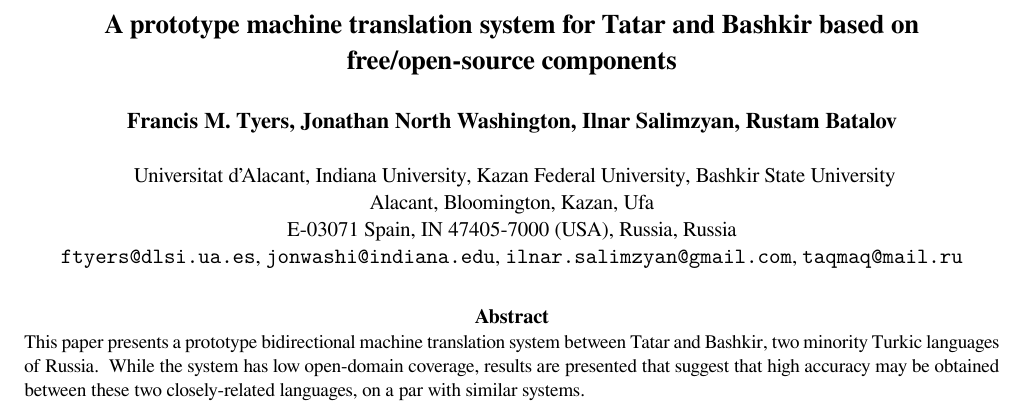
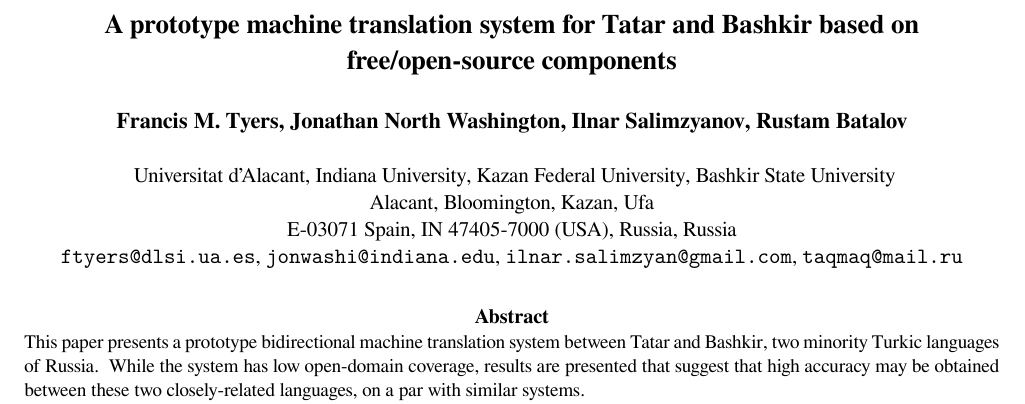
Before and after one commit to zu-ann/apertium-tat-bak, a LaTeX document (paper/tt-ba.tex): part of page 1 of 4, cut so that both start at the same text. Compiled offline with XeLaTeX.

Commit message:
Changed my cognomen to the cognomen in my pass

```diff
--- a/paper/tt-ba.tex
+++ b/paper/tt-ba.tex
@@ -19,7 +19,7 @@
 \title{A prototype machine translation system for Tatar and Bashkir based on
    free/open-source components}
 
-\name{Francis M. Tyers, Jonathan North Washington, Ilnar Salimzyan, Rustam Batalov}
+\name{Francis M. Tyers, Jonathan North Washington, Ilnar Salimzyanov, Rustam Batalov}
 
 \address{ Universitat d'Alacant, Indiana University, Kazan Federal University, Bashkir State University\\
           Alacant, Bloomington, Kazan, Ufa\\
```
